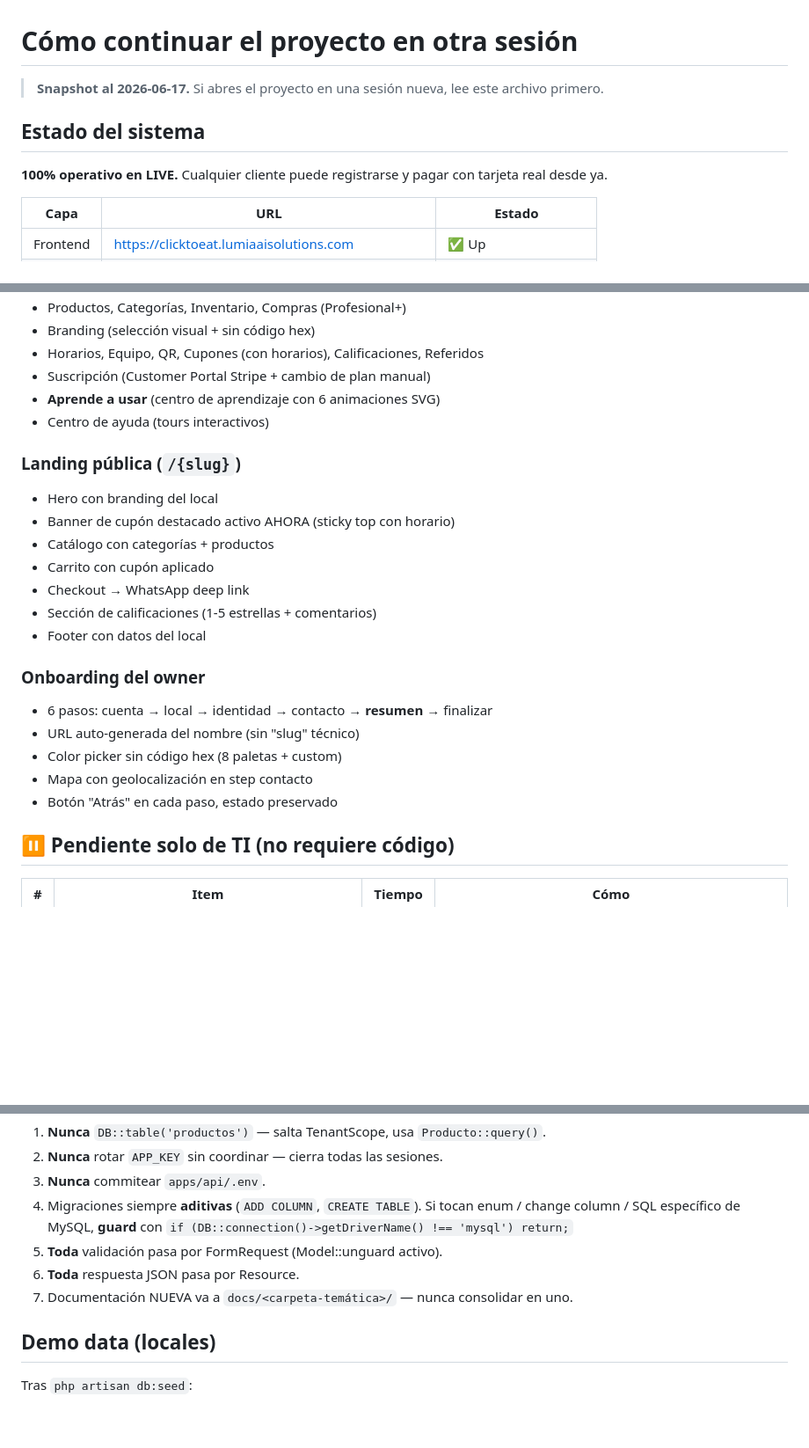
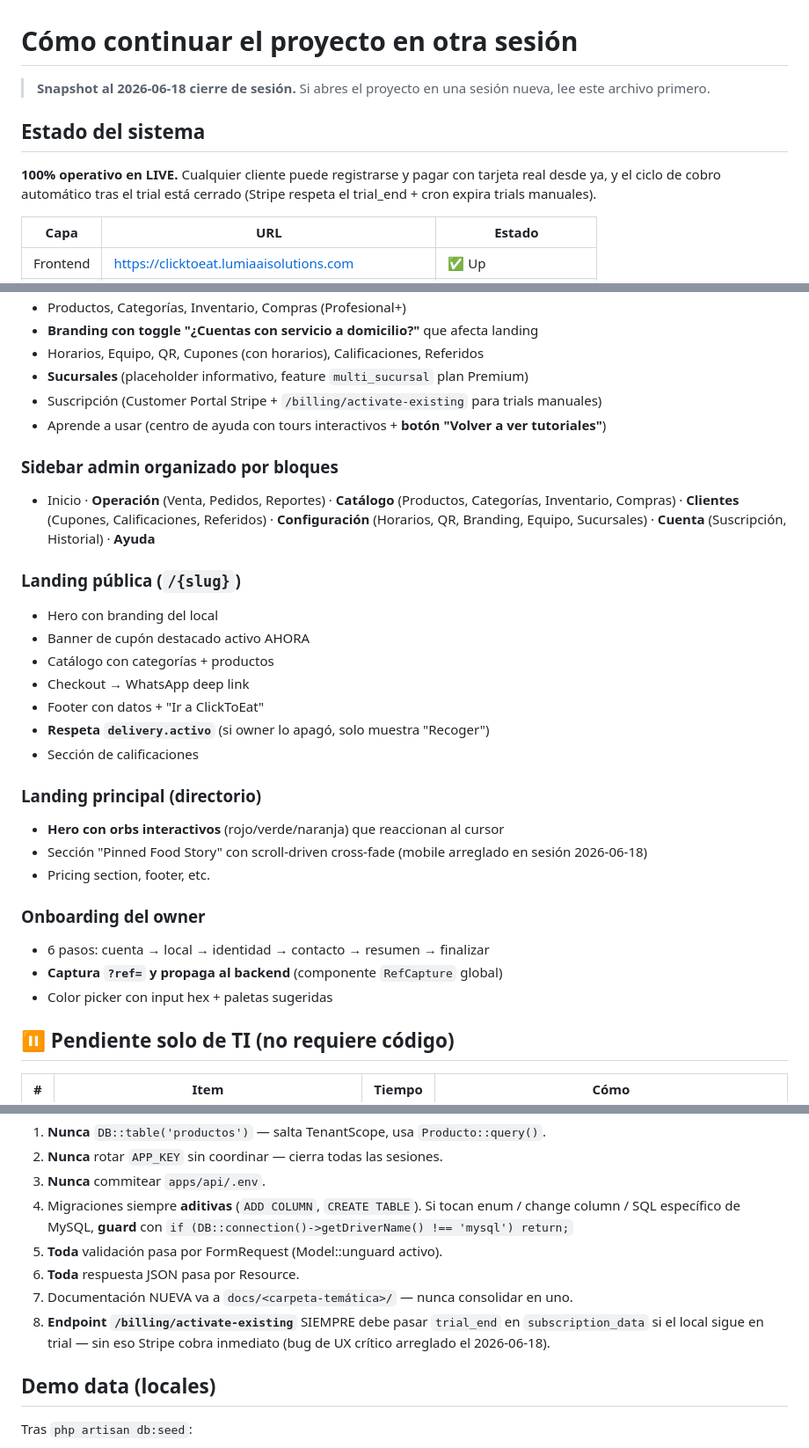
Before and after one commit to lumiaaisolutions/clicktoeat, a Markdown page: docs/CONTINUAR.md, 3 parts joined by grey strips. Shown at 88% size. Rendered like a GitHub page; blank space fills up the shorter version.

```diff
--- a/docs/CONTINUAR.md
+++ b/docs/CONTINUAR.md
@@ -1,12 +1,13 @@
 # Cómo continuar el proyecto en otra sesión
 
-> **Snapshot al 2026-06-17.** Si abres el proyecto en una sesión nueva,
-> lee este archivo primero.
+> **Snapshot al 2026-06-18 cierre de sesión.** Si abres el proyecto en
+> una sesión nueva, lee este archivo primero.
 
 ## Estado del sistema
 
 **100% operativo en LIVE.** Cualquier cliente puede registrarse y pagar
-con tarjeta real desde ya.
+con tarjeta real desde ya, y el ciclo de cobro automático tras el trial
+está cerrado (Stripe respeta el trial_end + cron expira trials manuales).
 
 | Capa | URL | Estado |
 |------|-----|--------|
@@ -59,25 +99,31 @@ curl -I https://clicktoeat-api.lumiaaisolutions.com/up  # 200
 - Productos, Categorías, Inventario, Compras (Profesional+)
-- Branding (selección visual + sin código hex)
+- **Branding con toggle "¿Cuentas con servicio a domicilio?"** que afecta landing
 - Horarios, Equipo, QR, Cupones (con horarios), Calificaciones, Referidos
-- Suscripción (Customer Portal Stripe + cambio de plan manual)
-- **Aprende a usar** (centro de aprendizaje con 6 animaciones SVG)
-- Centro de ayuda (tours interactivos)
+- **Sucursales** (placeholder informativo, feature `multi_sucursal` plan Premium)
+- Suscripción (Customer Portal Stripe + `/billing/activate-existing` para trials manuales)
+- Aprende a usar (centro de ayuda con tours interactivos + **botón "Volver a ver tutoriales"**)
+
+### Sidebar admin organizado por bloques
+- Inicio · **Operación** (Venta, Pedidos, Reportes) · **Catálogo** (Productos, Categorías, Inventario, Compras) · **Clientes** (Cupones, Calificaciones, Referidos) · **Configuración** (Horarios, QR, Branding, Equipo, Sucursales) · **Cuenta** (Suscripción, Historial) · **Ayuda**
 
 ### Landing pública (`/{slug}`)
 - Hero con branding del local
-- Banner de cupón destacado activo AHORA (sticky top con horario)
+- Banner de cupón destacado activo AHORA
 - Catálogo con categorías + productos
-- Carrito con cupón aplicado
 - Checkout → WhatsApp deep link
-- Sección de calificaciones (1-5 estrellas + comentarios)
-- Footer con datos del local
+- Footer con datos + "Ir a ClickToEat"
+- **Respeta `delivery.activo`** (si owner lo apagó, solo muestra "Recoger")
+- Sección de calificaciones
+
+### Landing principal (directorio)
+- **Hero con orbs interactivos** (rojo/verde/naranja) que reaccionan al cursor
+- Sección "Pinned Food Story" con scroll-driven cross-fade (mobile arreglado en sesión 2026-06-18)
+- Pricing section, footer, etc.
 
 ### Onboarding del owner
-- 6 pasos: cuenta → local → identidad → contacto → **resumen** → finalizar
-- URL auto-generada del nombre (sin "slug" técnico)
-- Color picker sin código hex (8 paletas + custom)
-- Mapa con geolocalización en step contacto
-- Botón "Atrás" en cada paso, estado preservado
+- 6 pasos: cuenta → local → identidad → contacto → resumen → finalizar
+- **Captura `?ref=` y propaga al backend** (componente `RefCapture` global)
+- Color picker con input hex + paletas sugeridas
 
 ## ⏸️ Pendiente solo de TI (no requiere código)
 
@@ -157,6 +218,7 @@ ssh -i ~/.ssh/id_ed25519 -p 65002 u221820910@86.38.202.72 \
 5. **Toda** validación pasa por FormRequest (Model::unguard activo).
 6. **Toda** respuesta JSON pasa por Resource.
 7. Documentación NUEVA va a `docs/<carpeta-temática>/` — nunca consolidar en uno.
+8. **Endpoint `/billing/activate-existing`** SIEMPRE debe pasar `trial_end` en `subscription_data` si el local sigue en trial — sin eso Stripe cobra inmediato (bug de UX crítico arreglado el 2026-06-18).
 
 ## Demo data (locales)
 
```
Also changed, not shown: other parts of docs/CONTINUAR.md (+71 -17 lines), docs/PENDIENTES.md (+69 -37 lines), docs/runbook/cierre-sesion-2026-06-18.md (added, +159 -0 lines).
